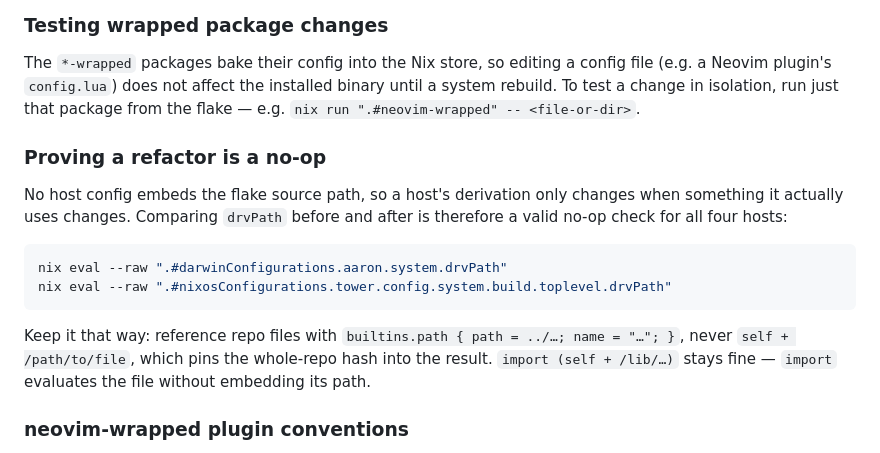
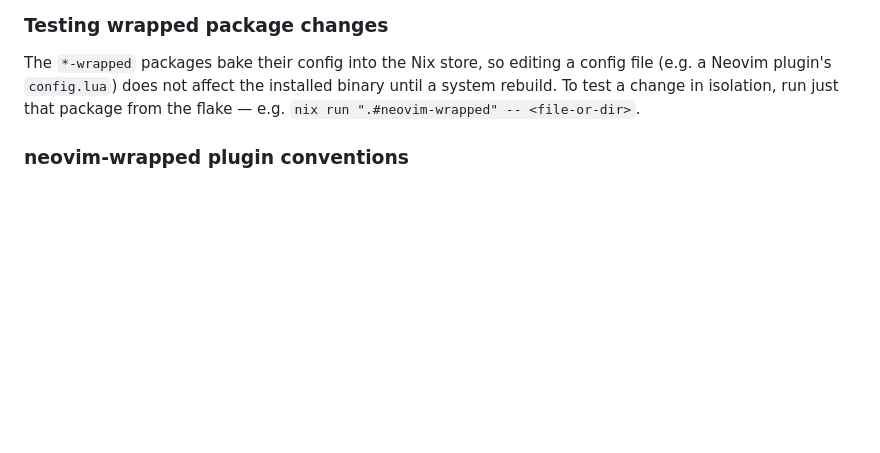
Before and after one commit to etrobert/setup, a Markdown page: CLAUDE.md, the part around the change. Rendered like a GitHub page; blank space fills up the shorter version.

Commit message:
docs(claude): remove outdated section on proving refactor is a no-op

````diff
--- a/CLAUDE.md
+++ b/CLAUDE.md
@@ -83,22 +83,6 @@ The `*-wrapped` packages bake their config into the Nix store, so editing a
 config file (e.g. a Neovim plugin's `config.lua`) does not affect the installed
 binary until a system rebuild. To test a change in isolation, run just that
 package from the flake — e.g. `nix run ".#neovim-wrapped" -- <file-or-dir>`.
-
-### Proving a refactor is a no-op
-
-No host config embeds the flake source path, so a host's derivation only changes
-when something it actually uses changes. Comparing `drvPath` before and after is
-therefore a valid no-op check for all four hosts:
-
-```sh
-nix eval --raw ".#darwinConfigurations.aaron.system.drvPath"
-nix eval --raw ".#nixosConfigurations.tower.config.system.build.toplevel.drvPath"
-```
-
-Keep it that way: reference repo files with
-`builtins.path { path = ../…; name = "…"; }`, never `self + /path/to/file`,
-which pins the whole-repo hash into the result. `import (self + /lib/…)` stays
-fine — `import` evaluates the file without embedding its path.
 
 ### neovim-wrapped plugin conventions
 
````
